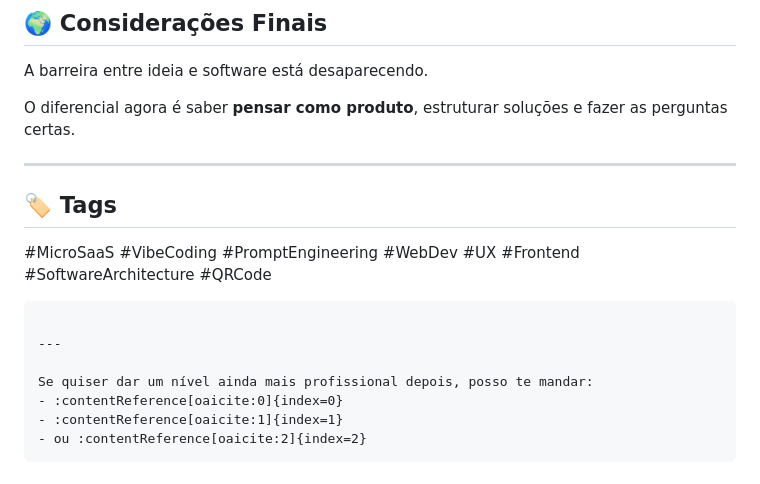
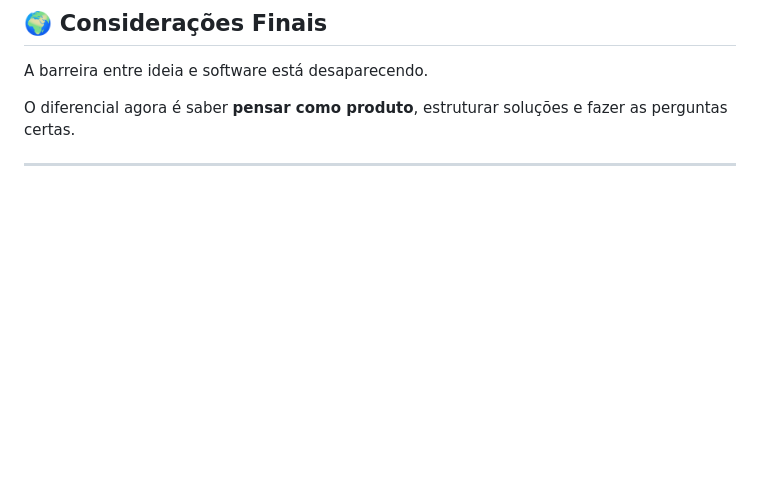
Before and after one commit to EricaBonfanti/Gerador-qr-code, a Markdown page: README.md, the part around one of its changes. GitHub-like rendering; blank space fills up the shorter version.

````diff
--- a/README.md
+++ b/README.md
@@ -139,17 +135,3 @@ A barreira entre ideia e software está desaparecendo.
 O diferencial agora é saber **pensar como produto**, estruturar soluções e fazer as perguntas certas.
 
 ---
-
-## 🏷️ Tags
-
-#MicroSaaS #VibeCoding #PromptEngineering #WebDev #UX #Frontend #SoftwareArchitecture #QRCode
-
-```
-
----
-
-Se quiser dar um nível ainda mais profissional depois, posso te mandar:
-- :contentReference[oaicite:0]{index=0}
-- :contentReference[oaicite:1]{index=1}
-- ou :contentReference[oaicite:2]{index=2}
-```
````
Also changed, not shown: other parts of README.md (+17 -21 lines).
